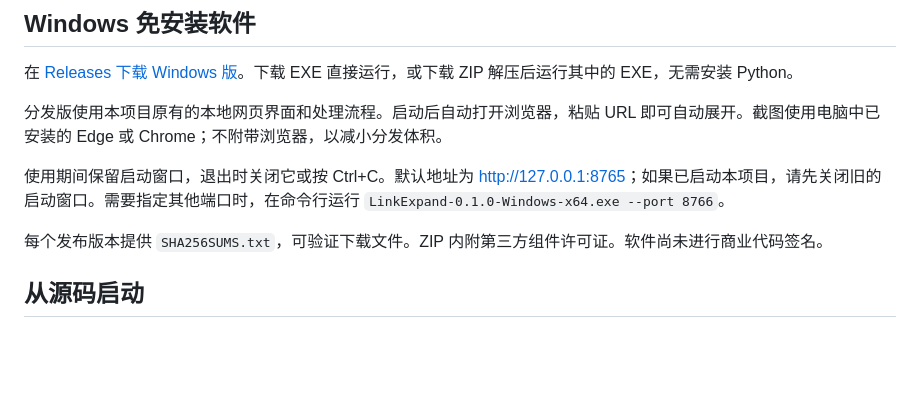
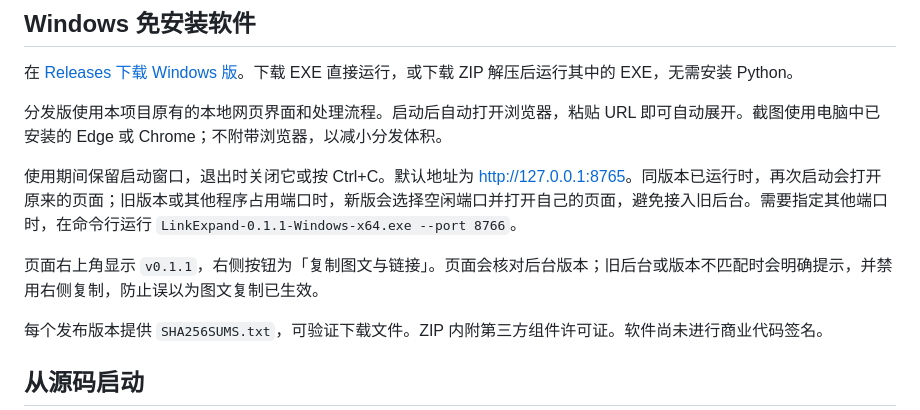
Before and after one commit to cuterica/link-expand, a Markdown page: README.md, the part around the change. Drawn GitHub-style; blank space fills up the shorter version.

```diff
--- a/README.md
+++ b/README.md
@@ -10,7 +10,9 @@
 
 分发版使用本项目原有的本地网页界面和处理流程。启动后自动打开浏览器，粘贴 URL 即可自动展开。截图使用电脑中已安装的 Edge 或 Chrome；不附带浏览器，以减小分发体积。
 
-使用期间保留启动窗口，退出时关闭它或按 Ctrl+C。默认地址为 <http://127.0.0.1:8765>；如果已启动本项目，请先关闭旧的启动窗口。需要指定其他端口时，在命令行运行 `LinkExpand-0.1.0-Windows-x64.exe --port 8766`。
+使用期间保留启动窗口，退出时关闭它或按 Ctrl+C。默认地址为 <http://127.0.0.1:8765>。同版本已运行时，再次启动会打开原来的页面；旧版本或其他程序占用端口时，新版会选择空闲端口并打开自己的页面，避免接入旧后台。需要指定其他端口时，在命令行运行 `LinkExpand-0.1.1-Windows-x64.exe --port 8766`。
+
+页面右上角显示 `v0.1.1`，右侧按钮为「复制图文与链接」。页面会核对后台版本；旧后台或版本不匹配时会明确提示，并禁用右侧复制，防止误以为图文复制已生效。
 
 每个发布版本提供 `SHA256SUMS.txt`，可验证下载文件。ZIP 内附第三方组件许可证。软件尚未进行商业代码签名。
 
```
Also changed, not shown: docs/screenshot.png, 12 other files.
